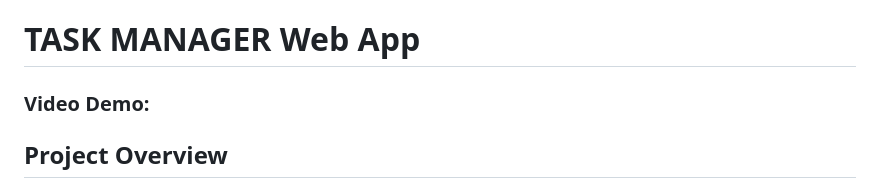
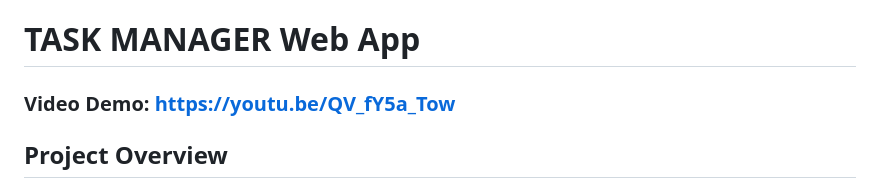
Before and after one commit to KhadijaAhmadova/cs50_final_project, a Markdown page: README.md, the part around the change. Drawn GitHub-style.

Commit message:
video link

```diff
--- a/README.md
+++ b/README.md
@@ -1,5 +1,5 @@
 # TASK MANAGER Web App
-### Video Demo:  <URL HERE>
+### Video Demo:  https://youtu.be/QV_fY5a_Tow
 ## Project Overview
 ### The Task Manager web app prvides users with the ability to register an account, log in, add tasks, view tasks, update and delete tasks. The user interface is built using  HTML templates and styled with CSS. The back-end logic is implemented using Python and the Flask framework. The data is stored in an SQLite databse.
 ## File Descriptions
```
